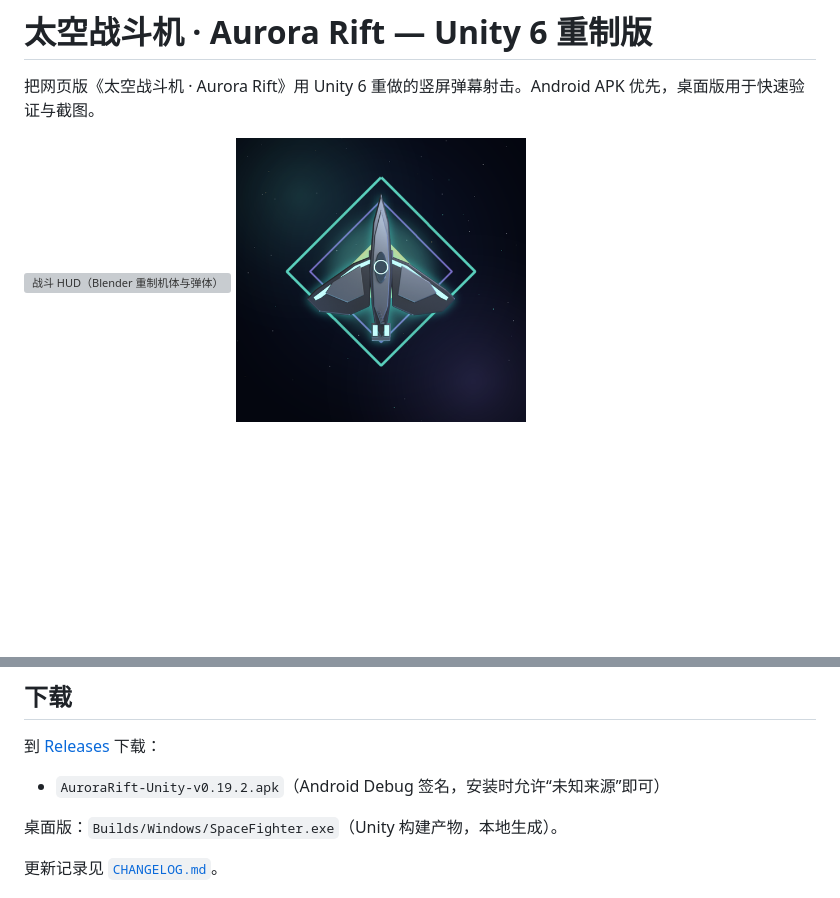
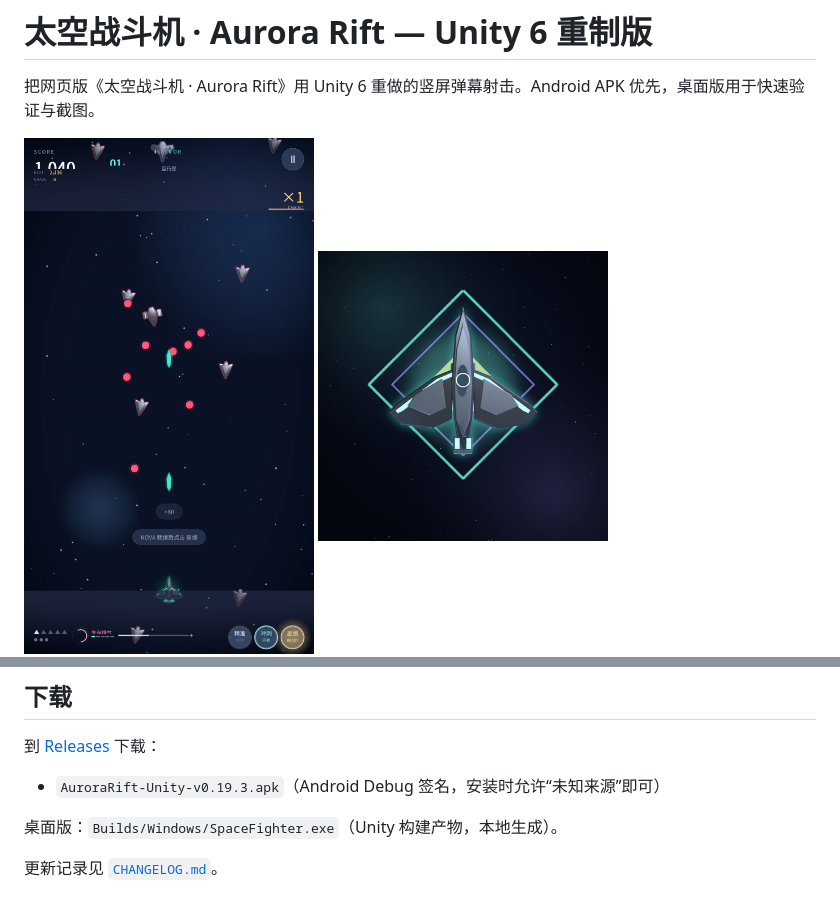
Before and after one commit to sctale/SpaceFighter-Unity, a Markdown page: README.md, 2 parts joined by grey strips. Rendered like a GitHub page; pictures changed too: docs/shots/android_v0193_play2.png (added); blank space fills up the shorter version; grey boxes are pictures that could not be loaded.

```diff
--- a/README.md
+++ b/README.md
@@ -3,7 +3,7 @@
 把网页版《太空战斗机 · Aurora Rift》用 Unity 6 重做的竖屏弹幕射击。Android APK 优先，桌面版用于快速验证与截图。
 
 <p>
-  <img src="docs/shots/android_v0191_play.png" width="290" alt="战斗 HUD（Blender 重制机体与弹体）" />
+  <img src="docs/shots/android_v0193_play2.png" width="290" alt="战斗 HUD（Blender 重制机体与弹体）" />
   <img src="artgen/icon_preview.png" width="290" alt="应用图标（3D 玩家机）" />
   <img src="docs/shots/art_pilot_compare.jpg" width="290" alt="旧手绘 / 纯 3D / 3D+外发光" />
 </p>
@@ -40,7 +40,7 @@
 
 到 [Releases](https://github.com/sctale/SpaceFighter-Unity/releases/latest) 下载：
 
-- `AuroraRift-Unity-v0.19.2.apk`（Android Debug 签名，安装时允许“未知来源”即可）
+- `AuroraRift-Unity-v0.19.3.apk`（Android Debug 签名，安装时允许“未知来源”即可）
 
 桌面版：`Builds/Windows/SpaceFighter.exe`（Unity 构建产物，本地生成）。
 
```
Also changed, not shown: CHANGELOG.md (+36 -0 lines), docs/RELEASE-v0.19.3.md (added, +32 -0 lines), docs/shots/android_v0193_play.png (added), 6 other files.
